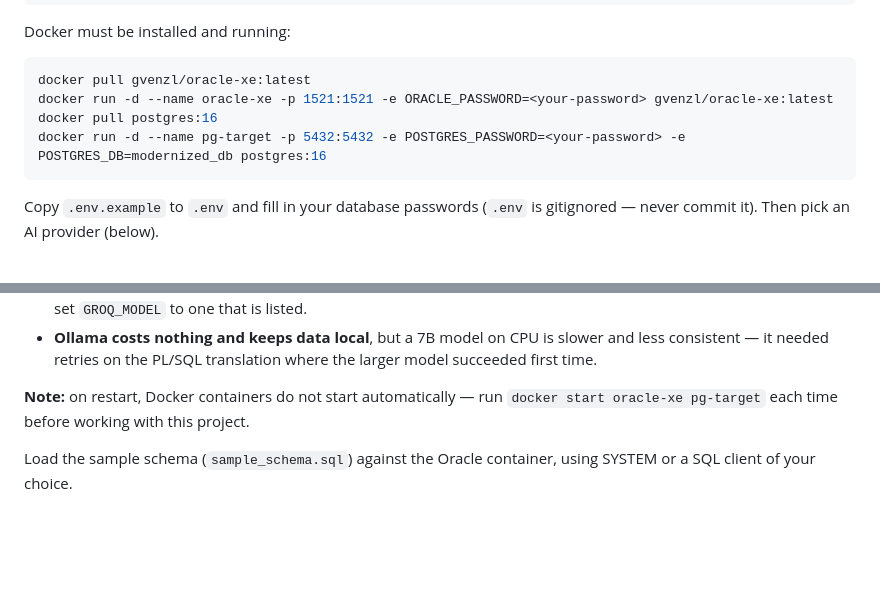
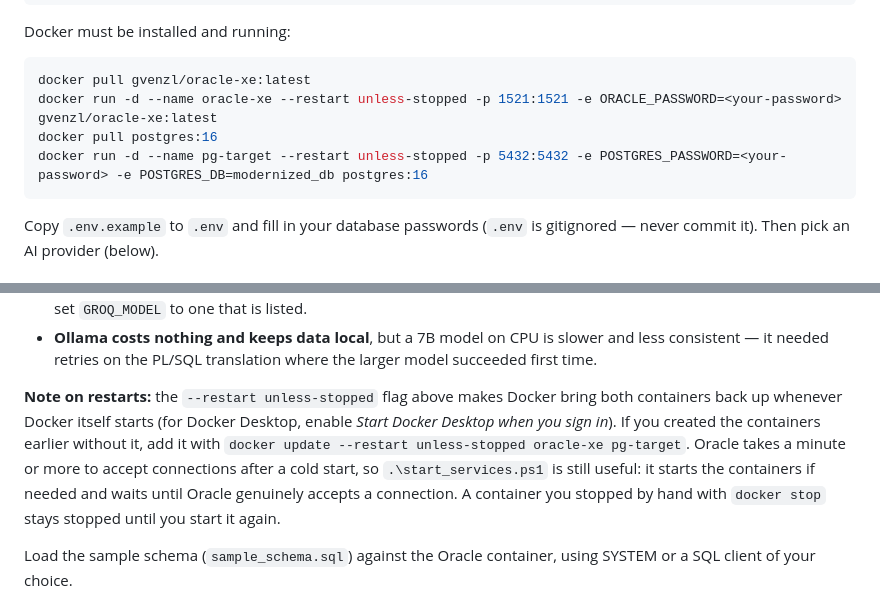
Before and after one commit to Swettha20/legacy_database_, a Markdown page: README.md, 2 parts joined by grey strips. GitHub-like rendering; blank space fills up the shorter version.

Commit message:
Docs: auto-restart policy for containers

````diff
--- a/README.md
+++ b/README.md
@@ -82,9 +82,9 @@ Docker must be installed and running:
 
 ```powershell
 docker pull gvenzl/oracle-xe:latest
-docker run -d --name oracle-xe -p 1521:1521 -e ORACLE_PASSWORD=<your-password> gvenzl/oracle-xe:latest
+docker run -d --name oracle-xe --restart unless-stopped -p 1521:1521 -e ORACLE_PASSWORD=<your-password> gvenzl/oracle-xe:latest
 docker pull postgres:16
-docker run -d --name pg-target -p 5432:5432 -e POSTGRES_PASSWORD=<your-password> -e POSTGRES_DB=modernized_db postgres:16
+docker run -d --name pg-target --restart unless-stopped -p 5432:5432 -e POSTGRES_PASSWORD=<your-password> -e POSTGRES_DB=modernized_db postgres:16
 ```
 
 Copy `.env.example` to `.env` and fill in your database passwords (`.env` is gitignored — never commit it). Then pick an AI provider (below).
@@ -115,7 +115,7 @@ Trade-offs, stated plainly:
 - **Cloud models get retired.** If calls fail with a 404 / `model_not_found`, run `python llm_provider.py --models` and set `GROQ_MODEL` to one that is listed.
 - **Ollama costs nothing and keeps data local**, but a 7B model on CPU is slower and less consistent — it needed retries on the PL/SQL translation where the larger model succeeded first time.
 
-**Note:** on restart, Docker containers do not start automatically — run `docker start oracle-xe pg-target` each time before working with this project.
+**Note on restarts:** the `--restart unless-stopped` flag above makes Docker bring both containers back up whenever Docker itself starts (for Docker Desktop, enable *Start Docker Desktop when you sign in*). If you created the containers earlier without it, add it with `docker update --restart unless-stopped oracle-xe pg-target`. Oracle takes a minute or more to accept connections after a cold start, so `.\start_services.ps1` is still useful: it starts the containers if needed and waits until Oracle genuinely accepts a connection. A container you stopped by hand with `docker stop` stays stopped until you start it again.
 
 Load the sample schema (`sample_schema.sql`) against the Oracle container, using SYSTEM or a SQL client of your choice.
 
````
